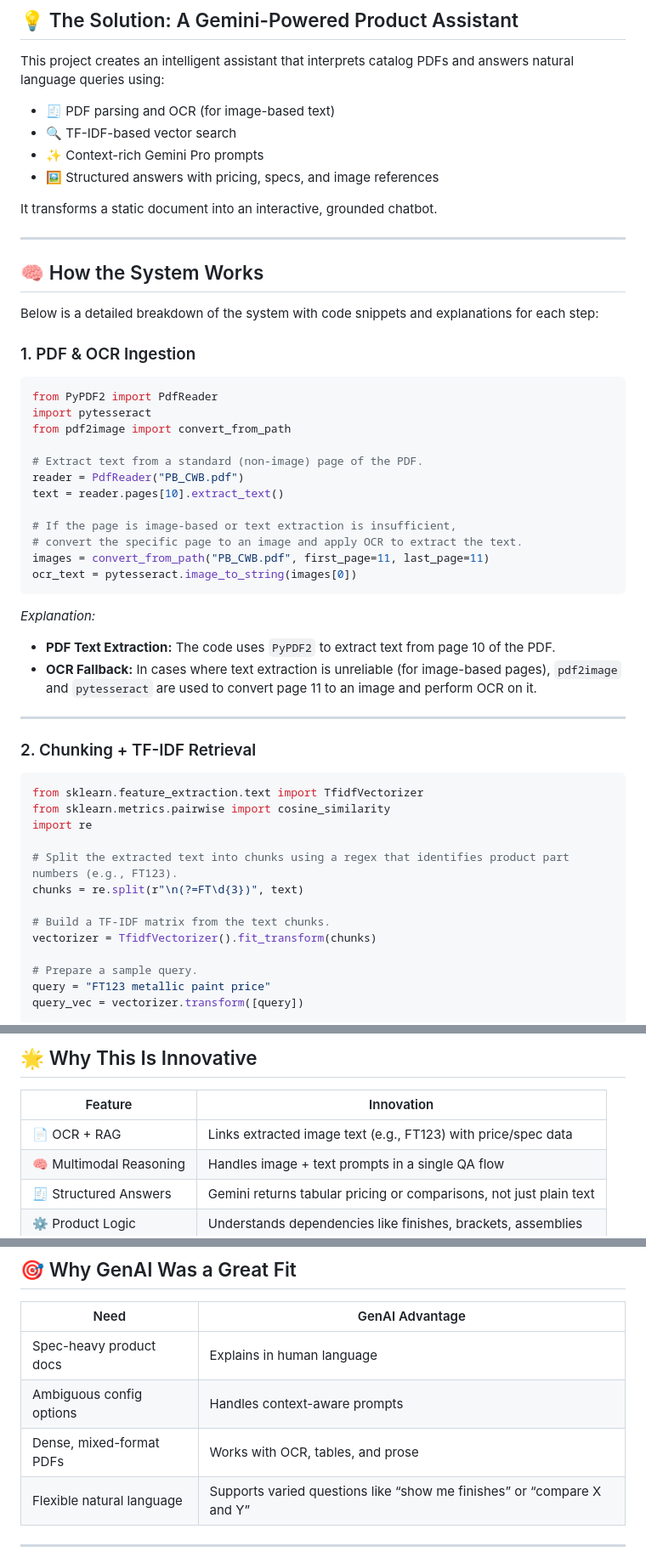
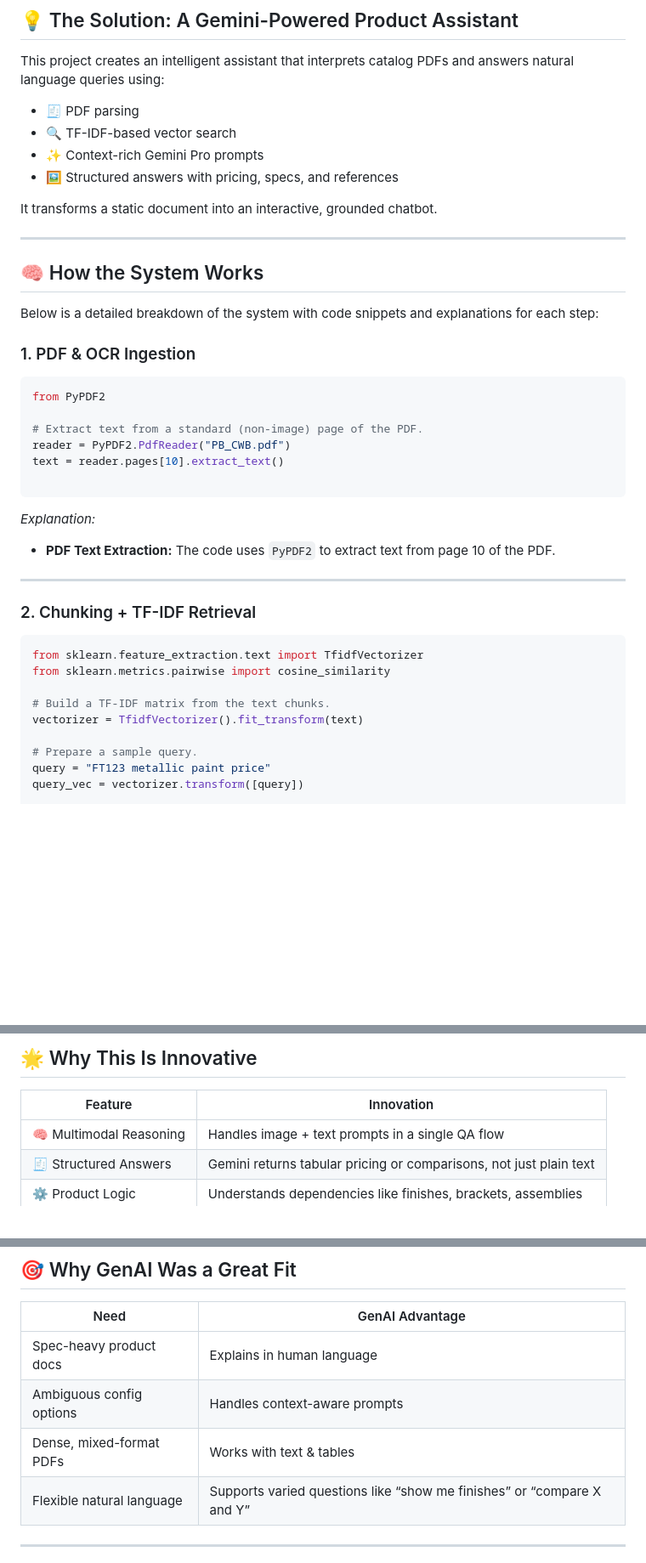
Before and after one commit to Lwhieldon/Lwhieldon.github.io, a Markdown page: _posts/2025-04-10-catalog-qa-assistant.md, 3 parts joined by grey strips. Shown: that part at 85% size. Drawn GitHub-style; blank space fills up the shorter version.

Commit message:
enhanced blog post

````diff
--- a/_posts/2025-04-10-catalog-qa-assistant.md
+++ b/_posts/2025-04-10-catalog-qa-assistant.md
@@ -28,10 +28,10 @@ Manually searching for answers in the PDF takes time and invites errors. That’
 
 This project creates an intelligent assistant that interprets catalog PDFs and answers natural language queries using:
 
-- 🧾 PDF parsing and OCR (for image-based text)
+- 🧾 PDF parsing
 - 🔍 TF-IDF-based vector search
 - ✨ Context-rich Gemini Pro prompts
-- 🖼️ Structured answers with pricing, specs, and image references
+- 🖼️ Structured answers with pricing, specs, and references
 
 It transforms a static document into an interactive, grounded chatbot.
 
@@ -44,23 +44,16 @@ Below is a detailed breakdown of the system with code snippets and explanations
 ### 1. PDF & OCR Ingestion
 
 ```python
-from PyPDF2 import PdfReader
-import pytesseract
-from pdf2image import convert_from_path
+from PyPDF2
 
 # Extract text from a standard (non-image) page of the PDF.
-reader = PdfReader("PB_CWB.pdf")
+reader = PyPDF2.PdfReader("PB_CWB.pdf")
 text = reader.pages[10].extract_text()
 
-# If the page is image-based or text extraction is insufficient,
-# convert the specific page to an image and apply OCR to extract the text.
-images = convert_from_path("PB_CWB.pdf", first_page=11, last_page=11)
-ocr_text = pytesseract.image_to_string(images[0])
 ```
 
 *Explanation:*
 - **PDF Text Extraction:** The code uses `PyPDF2` to extract text from page 10 of the PDF.
-- **OCR Fallback:** In cases where text extraction is unreliable (for image-based pages), `pdf2image` and `pytesseract` are used to convert page 11 to an image and perform OCR on it.
 
 ---
 
@@ -69,13 +62,9 @@ ocr_text = pytesseract.image_to_string(images[0])
 ```python
 from sklearn.feature_extraction.text import TfidfVectorizer
 from sklearn.metrics.pairwise import cosine_similarity
-import re
-
-# Split the extracted text into chunks using a regex that identifies product part numbers (e.g., FT123).
-chunks = re.split(r"\n(?=FT\d{3})", text)
 
 # Build a TF-IDF matrix from the text chunks.
-vectorizer = TfidfVectorizer().fit_transform(chunks)
+vectorizer = TfidfVectorizer().fit_transform(text)
 
 # Prepare a sample query.
 query = "FT123 metallic paint price"
@@ -143,7 +132,6 @@ print(response.text)
 
 | Feature               | Innovation |
 |-----------------------|------------|
-| 📄 OCR + RAG          | Links extracted image text (e.g., FT123) with price/spec data |
 | 🧠 Multimodal Reasoning | Handles image + text prompts in a single QA flow |
 | 🧾 Structured Answers  | Gemini returns tabular pricing or comparisons, not just plain text |
 | ⚙️ Product Logic       | Understands dependencies like finishes, brackets, assemblies |
@@ -156,7 +144,7 @@ print(response.text)
 |--------------------------|-----------------|
 | Spec-heavy product docs  | Explains in human language |
 | Ambiguous config options | Handles context-aware prompts |
-| Dense, mixed-format PDFs | Works with OCR, tables, and prose |
+| Dense, mixed-format PDFs | Works with text & tables |
 | Flexible natural language | Supports varied questions like “show me finishes” or “compare X and Y” |
 
 ---
````
